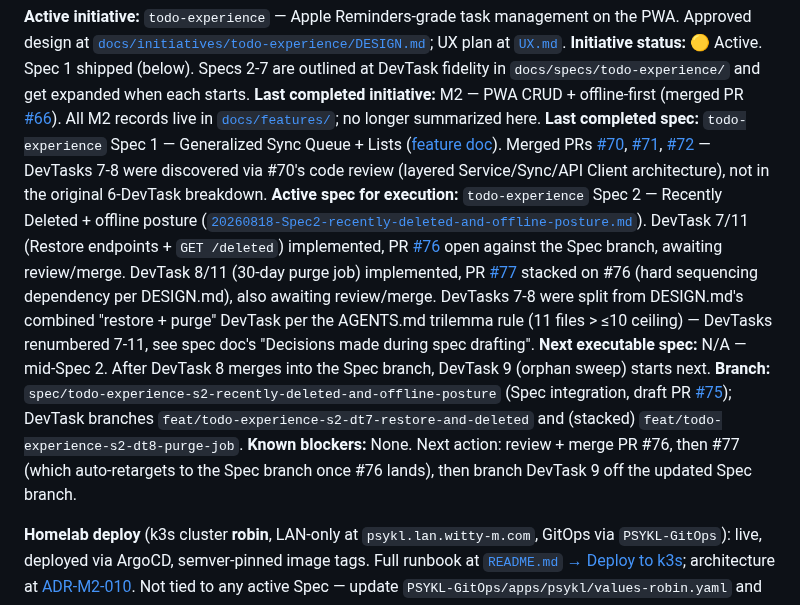
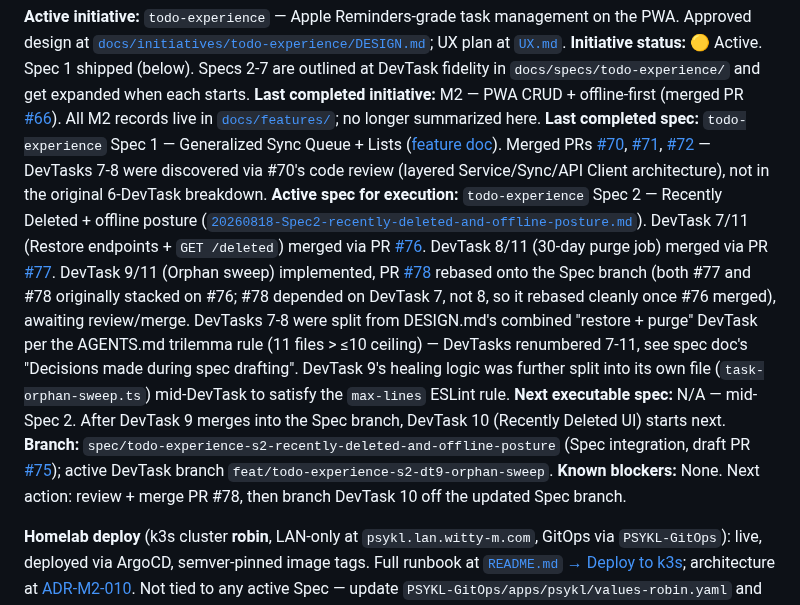
Before and after one commit to jonpham/PSYKL-System, a Markdown page: docs/PROJECT_STATUS.md, the part around the change. GitHub-like rendering.

Commit message:
docs: update PROJECT_STATUS.md for Spec 2 DevTask 9 in review
Co-Authored-By: Claude Sonnet 5 <noreply@anthropic.com>
Claude-Session: https://claude.ai/code/session_01WDLq9793Fq1n1s7tAXAwLa

```diff
--- a/docs/PROJECT_STATUS.md
+++ b/docs/PROJECT_STATUS.md
@@ -6,10 +6,10 @@
 **Initiative status:** 🟡 Active. Spec 1 shipped (below). Specs 2-7 are outlined at DevTask fidelity in `docs/specs/todo-experience/` and get expanded when each starts.
 **Last completed initiative:** M2 — PWA CRUD + offline-first (merged PR [#66](https://github.com/jonpham/PSYKL-System/pull/66)). All M2 records live in [`docs/features/`](features/); no longer summarized here.
 **Last completed spec:** `todo-experience` Spec 1 — Generalized Sync Queue + Lists ([feature doc](features/%5B20260818%5DP1_todo-experience-sync-queue-and-lists.md)). Merged PRs [#70](https://github.com/jonpham/PSYKL-System/pull/70), [#71](https://github.com/jonpham/PSYKL-System/pull/71), [#72](https://github.com/jonpham/PSYKL-System/pull/72) — DevTasks 7-8 were discovered via #70's code review (layered Service/Sync/API Client architecture), not in the original 6-DevTask breakdown.
-**Active spec for execution:** `todo-experience` Spec 2 — Recently Deleted + offline posture ([`20260818-Spec2-recently-deleted-and-offline-posture.md`](specs/todo-experience/20260818-Spec2-recently-deleted-and-offline-posture.md)). DevTask 7/11 (Restore endpoints + `GET /deleted`) implemented, PR [#76](https://github.com/jonpham/PSYKL-System/pull/76) open against the Spec branch, awaiting review/merge. DevTask 8/11 (30-day purge job) implemented, PR [#77](https://github.com/jonpham/PSYKL-System/pull/77) stacked on #76 (hard sequencing dependency per DESIGN.md), also awaiting review/merge. DevTasks 7-8 were split from DESIGN.md's combined "restore + purge" DevTask per the AGENTS.md trilemma rule (11 files > ≤10 ceiling) — DevTasks renumbered 7-11, see spec doc's "Decisions made during spec drafting".
-**Next executable spec:** N/A — mid-Spec 2. After DevTask 8 merges into the Spec branch, DevTask 9 (orphan sweep) starts next.
-**Branch:** `spec/todo-experience-s2-recently-deleted-and-offline-posture` (Spec integration, draft PR [#75](https://github.com/jonpham/PSYKL-System/pull/75)); DevTask branches `feat/todo-experience-s2-dt7-restore-and-deleted` and (stacked) `feat/todo-experience-s2-dt8-purge-job`.
-**Known blockers:** None. Next action: review + merge PR #76, then #77 (which auto-retargets to the Spec branch once #76 lands), then branch DevTask 9 off the updated Spec branch.
+**Active spec for execution:** `todo-experience` Spec 2 — Recently Deleted + offline posture ([`20260818-Spec2-recently-deleted-and-offline-posture.md`](specs/todo-experience/20260818-Spec2-recently-deleted-and-offline-posture.md)). DevTask 7/11 (Restore endpoints + `GET /deleted`) merged via PR [#76](https://github.com/jonpham/PSYKL-System/pull/76). DevTask 8/11 (30-day purge job) merged via PR [#77](https://github.com/jonpham/PSYKL-System/pull/77). DevTask 9/11 (Orphan sweep) implemented, PR [#78](https://github.com/jonpham/PSYKL-System/pull/78) rebased onto the Spec branch (both #77 and #78 originally stacked on #76; #78 depended on DevTask 7, not 8, so it rebased cleanly once #76 merged), awaiting review/merge. DevTasks 7-8 were split from DESIGN.md's combined "restore + purge" DevTask per the AGENTS.md trilemma rule (11 files > ≤10 ceiling) — DevTasks renumbered 7-11, see spec doc's "Decisions made during spec drafting". DevTask 9's healing logic was further split into its own file (`task-orphan-sweep.ts`) mid-DevTask to satisfy the `max-lines` ESLint rule.
+**Next executable spec:** N/A — mid-Spec 2. After DevTask 9 merges into the Spec branch, DevTask 10 (Recently Deleted UI) starts next.
+**Branch:** `spec/todo-experience-s2-recently-deleted-and-offline-posture` (Spec integration, draft PR [#75](https://github.com/jonpham/PSYKL-System/pull/75)); active DevTask branch `feat/todo-experience-s2-dt9-orphan-sweep`.
+**Known blockers:** None. Next action: review + merge PR #78, then branch DevTask 10 off the updated Spec branch.
 
 **Homelab deploy** (k3s cluster **robin**, LAN-only at `psykl.lan.witty-m.com`, GitOps via `PSYKL-GitOps`): live, deployed via ArgoCD, semver-pinned image tags. Full runbook at [`README.md` → Deploy to k3s](../README.md#deploy-to-k3s-homelab--robin); architecture at [ADR-M2-010](ARCHITECTURE.md). Not tied to any active Spec — update `PSYKL-GitOps/apps/psykl/values-robin.yaml` and merge to redeploy.
 
```
